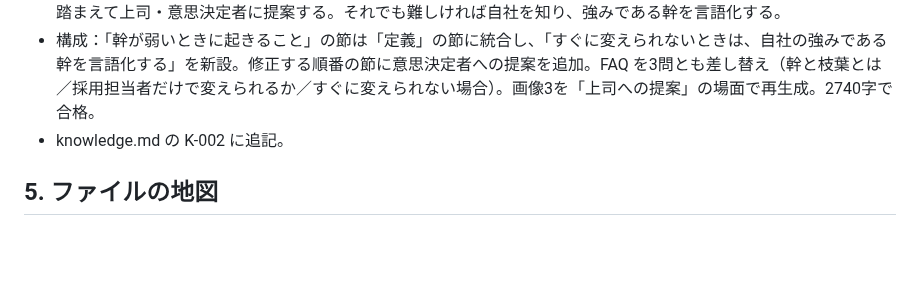
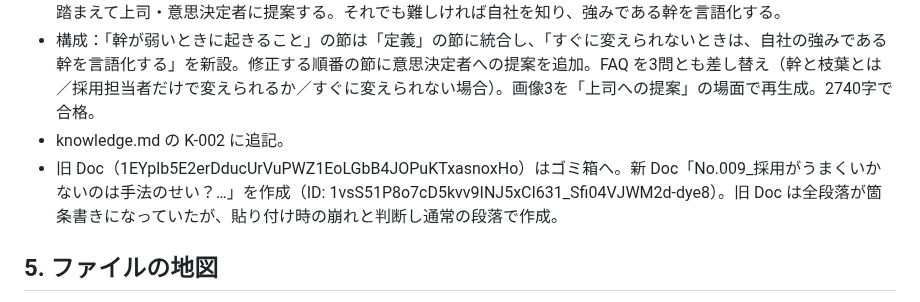
Before and after one commit to Tainen/Claude-Code, a Markdown page: tools/aeo/HANDOFF.md, the part around the change. Rendered like a GitHub page; blank space fills up the shorter version.

Commit message:
HANDOFF: No.022（Doc 名 No.009_）の新しいドキュメントIDを記録
Co-Authored-By: Claude Opus 5.5 <noreply@anthropic.com>
Claude-Session: https://claude.ai/code/session_01MVhFnc9z1iMB51uu1opxbj

```diff
--- a/tools/aeo/HANDOFF.md
+++ b/tools/aeo/HANDOFF.md
@@ -160,6 +160,7 @@
 - 堀本さん指示：文体をやや硬い書き言葉に（語尾・言葉遣い）。幹は採用担当1人では変えられないので、他社分析を踏まえて上司・意思決定者に提案する。それでも難しければ自社を知り、強みである幹を言語化する。
 - 構成：「幹が弱いときに起きること」の節は「定義」の節に統合し、「すぐに変えられないときは、自社の強みである幹を言語化する」を新設。修正する順番の節に意思決定者への提案を追加。FAQ を3問とも差し替え（幹と枝葉とは／採用担当者だけで変えられるか／すぐに変えられない場合）。画像3を「上司への提案」の場面で再生成。2740字で合格。
 - knowledge.md の K-002 に追記。
+- 旧 Doc（1EYplb5E2erDducUrVuPWZ1EoLGbB4JOPuKTxasnoxHo）はゴミ箱へ。新 Doc「No.009_採用がうまくいかないのは手法のせい？…」を作成（ID: 1vsS51P8o7cD5kvv9INJ5xCI631_Sfi04VJWM2d-dye8）。旧 Doc は全段落が箇条書きになっていたが、貼り付け時の崩れと判断し通常の段落で作成。
 
 ## 5. ファイルの地図
 
```
